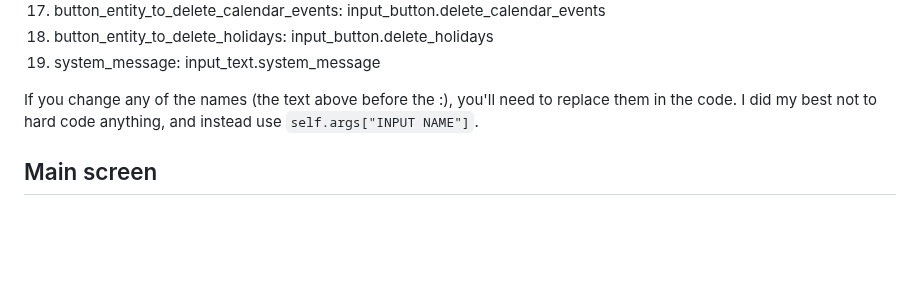
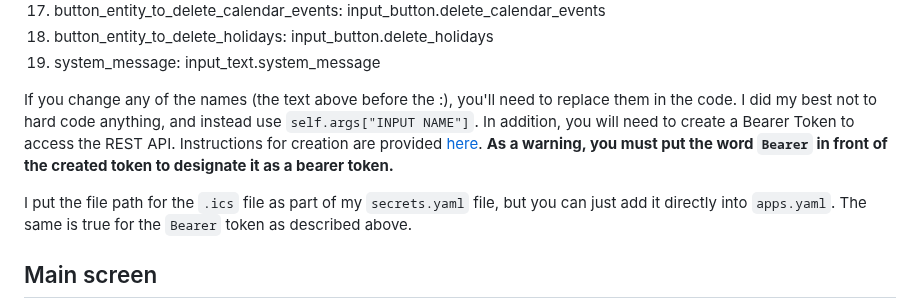
Before and after one commit to gmalbert/schoolCycleDays, a Markdown page: README.md, the part around the change. GitHub-like rendering; blank space fills up the shorter version.

````diff
--- a/README.md
+++ b/README.md
@@ -31,7 +31,9 @@ Each of these helper entities are explained in detail in the comments at the top
 18. button_entity_to_delete_holidays: input_button.delete_holidays
 19. system_message: input_text.system_message
 
-If you change any of the names (the text above before the :), you'll need to replace them in the code. I did my best not to hard code anything, and instead use ```self.args["INPUT NAME"]```.
+If you change any of the names (the text above before the :), you'll need to replace them in the code. I did my best not to hard code anything, and instead use ```self.args["INPUT NAME"]```. In addition, you will need to create a Bearer Token to access the REST API. Instructions for creation are provided [here](https://www.home-assistant.io/docs/authentication/ "Authentication"). <b>As a warning, you must put the word ```Bearer``` in front of the created token to designate it as a bearer token.</b>
+
+I put the file path for the ```.ics``` file as part of my ```secrets.yaml``` file, but you can just add it directly into ```apps.yaml```. The same is true for the ```Bearer``` token as described above.
 
 ## Main screen
 This is the main input/status screen. From here, you can add and delete non-school days, add and delete holidays, and finally, add those cycle days and their associated specials to your local HA calendar.
````
